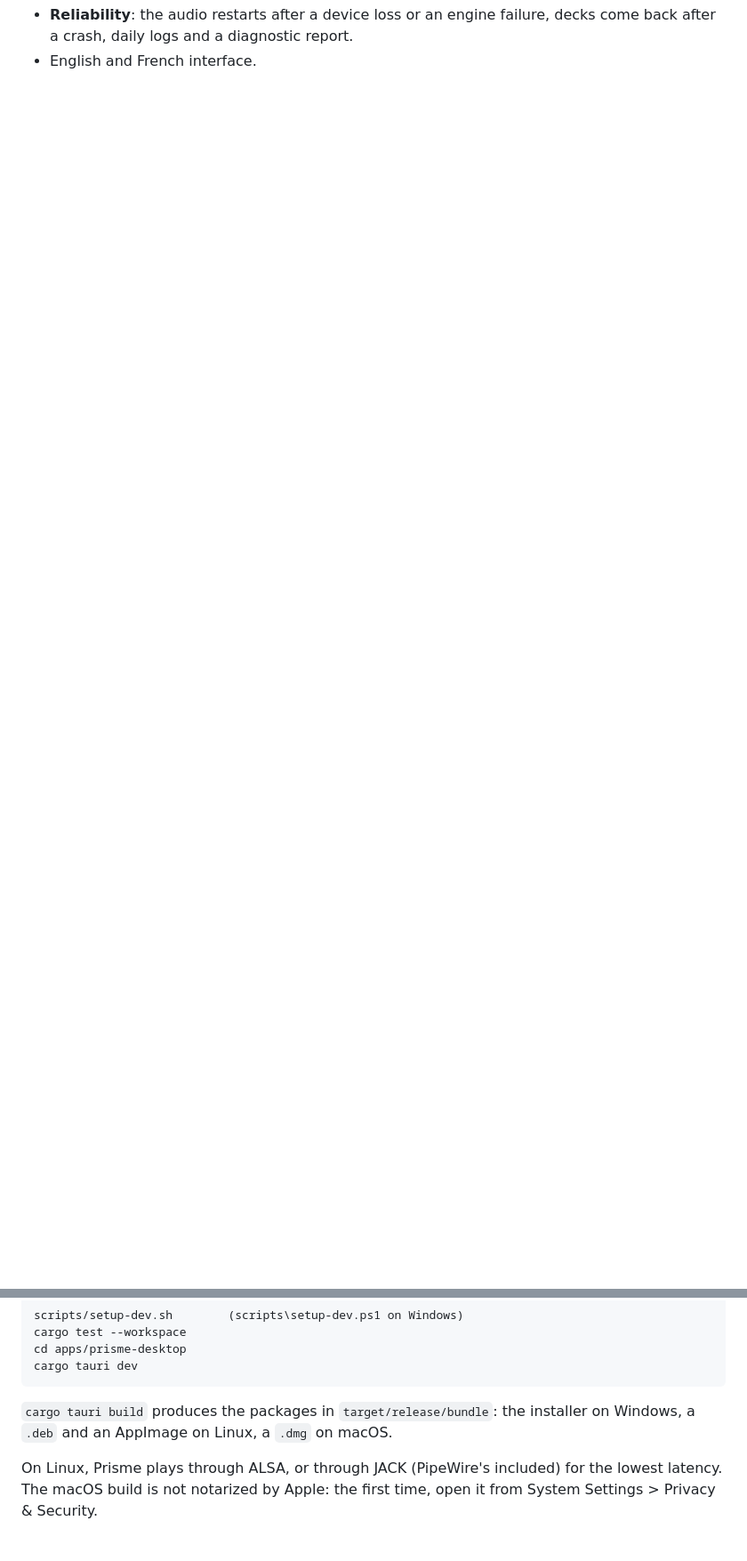
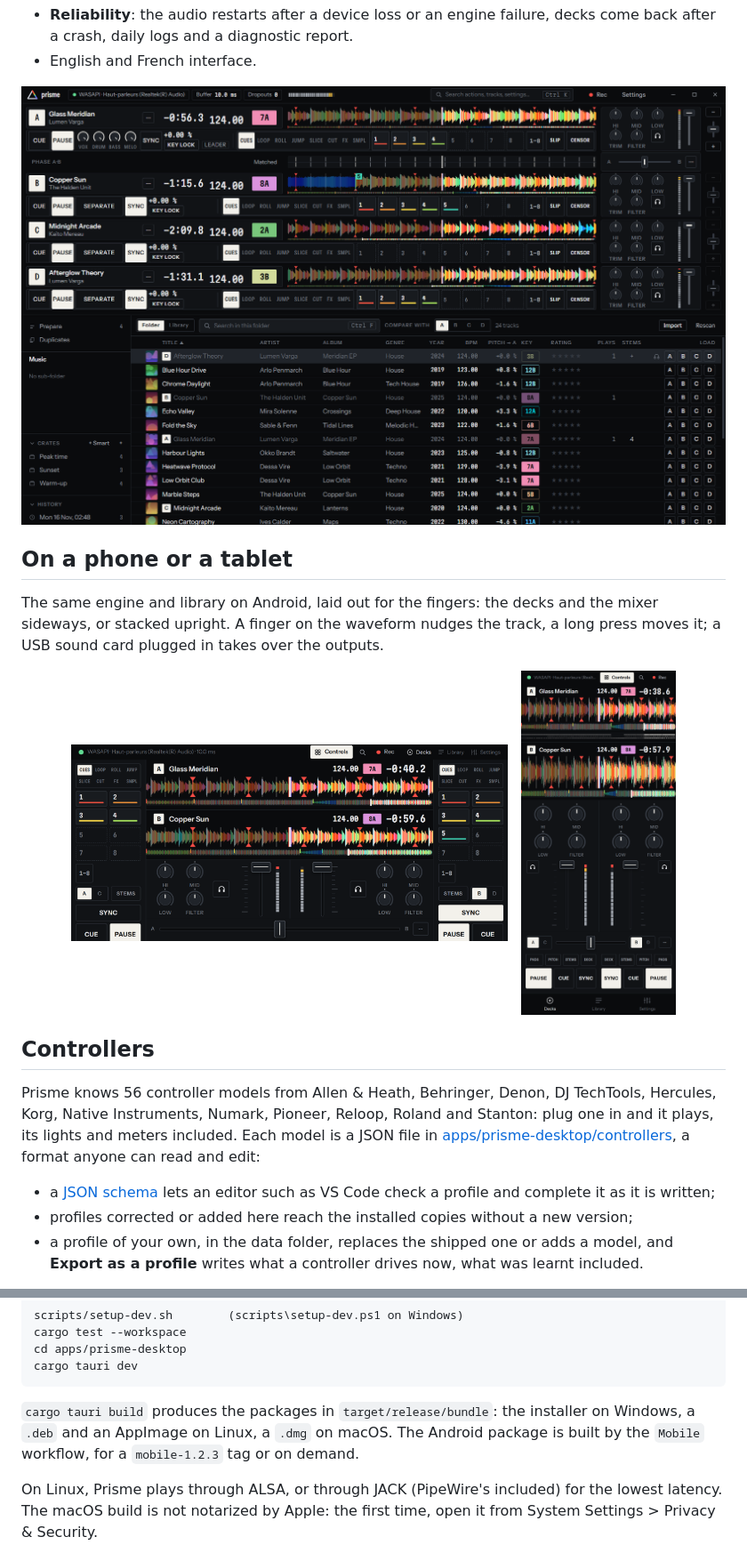
Before and after one commit to Shawiizz/prisme, a Markdown page: README.md, 2 parts joined by grey strips. Shown at 89% size. Drawn GitHub-style; pictures changed too: docs/screenshots/four-decks.png (added), docs/screenshots/phone-landscape.png (added), docs/screenshots/phone-portrait.png (added); blank space fills up the shorter version.

Commit message:
README: screenshots on a demo library, phone and controllers sections, the features as they are now

````diff
--- a/README.md
+++ b/README.md
@@ -30,3 +47,34 @@ two are new, and tried on fewer sound cards.
 - **Reliability**: the audio restarts after a device loss or an engine failure, decks
   come back after a crash, daily logs and a diagnostic report.
 - English and French interface.
+
+<p align="center">
+  <img src="docs/screenshots/four-decks.png" alt="Four decks playing in sync">
+</p>
+
+## On a phone or a tablet
+
+The same engine and library on Android, laid out for the fingers: the decks and the
+mixer sideways, or stacked upright. A finger on the waveform nudges the track, a long
+press moves it; a USB sound card plugged in takes over the outputs.
+
+<p align="center">
+  <img src="docs/screenshots/phone-landscape.png" width="62%" alt="The phone layout, sideways: pads on both sides, the mixer in the middle">
+  &nbsp;
+  <img src="docs/screenshots/phone-portrait.png" width="22%" alt="The phone layout, upright">
+</p>
+
+## Controllers
+
+Prisme knows 56 controller models from Allen & Heath, Behringer, Denon, DJ TechTools,
+Hercules, Korg, Native Instruments, Numark, Pioneer, Reloop, Roland and Stanton: plug one
+in and it plays, its lights and meters included. Each model is a JSON file in
+[apps/prisme-desktop/controllers](apps/prisme-desktop/controllers), a format anyone can
+read and edit:
+
+- a [JSON schema](apps/prisme-desktop/controllers/profile.schema.json) lets an editor such
+  as VS Code check a profile and complete it as it is written;
+- profiles corrected or added here reach the installed copies without a new version;
+- a profile of your own, in the data folder, replaces the shipped one or adds a model, and
+  **Export as a profile** writes what a controller drives now, what was learnt included.
+
@@ -51,7 +106,8 @@ cargo tauri dev
 ```
 
 `cargo tauri build` produces the packages in `target/release/bundle`: the installer on
-Windows, a `.deb` and an AppImage on Linux, a `.dmg` on macOS.
+Windows, a `.deb` and an AppImage on Linux, a `.dmg` on macOS. The Android package is
+built by the `Mobile` workflow, for a `mobile-1.2.3` tag or on demand.
 
 On Linux, Prisme plays through ALSA, or through JACK (PipeWire's included) for the
 lowest latency. The macOS build is not notarized by Apple: the first time, open it from
````
Also changed, not shown: other parts of README.md (+43 -16 lines), docs/screenshots/decks.png (added), docs/screenshots/palette.png (added).
